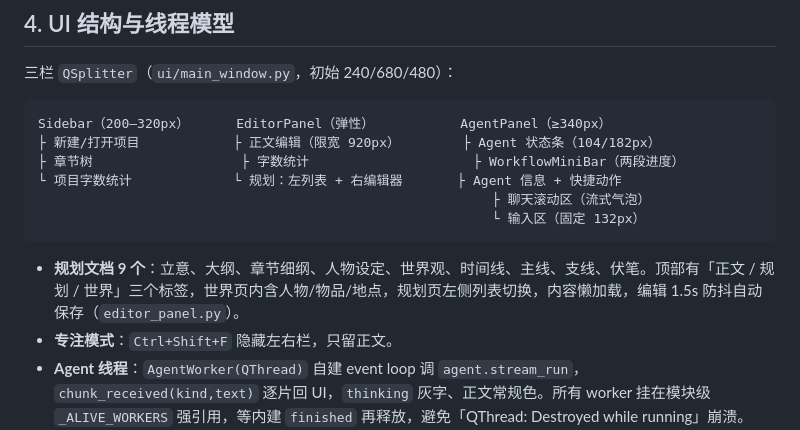
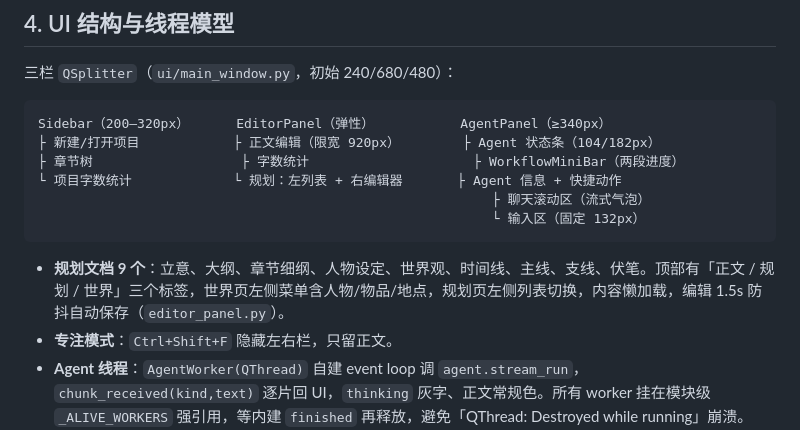
Before and after one commit to inkspilled/novel-writer, a Markdown page: docs/项目全貌与代码地图.md, the part around the change. Rendered like a GitHub page.

````diff
--- a/docs/项目全貌与代码地图.md
+++ b/docs/项目全貌与代码地图.md
@@ -78,7 +78,7 @@ Sidebar（200–320px）      EditorPanel（弹性）           AgentPanel（≥
                                                           └ 输入区（固定 132px）
 ```
 
-- **规划文档 9 个**：立意、大纲、章节细纲、人物设定、世界观、时间线、主线、支线、伏笔。顶部有「正文 / 规划 / 世界」三个标签，世界页内含人物/物品/地点，规划页左侧列表切换，内容懒加载，编辑 1.5s 防抖自动保存（`editor_panel.py`）。
+- **规划文档 9 个**：立意、大纲、章节细纲、人物设定、世界观、时间线、主线、支线、伏笔。顶部有「正文 / 规划 / 世界」三个标签，世界页左侧菜单含人物/物品/地点，规划页左侧列表切换，内容懒加载，编辑 1.5s 防抖自动保存（`editor_panel.py`）。
 - **专注模式**：`Ctrl+Shift+F` 隐藏左右栏，只留正文。
 - **Agent 线程**：`AgentWorker(QThread)` 自建 event loop 调 `agent.stream_run`，`chunk_received(kind,text)` 逐片回 UI，`thinking` 灰字、正文常规色。所有 worker 挂在模块级 `_ALIVE_WORKERS` 强引用，等内建 `finished` 再释放，避免「QThread: Destroyed while running」崩溃。
 - **工作流线程**：`WorkflowThread(QThread)` 在自身 loop 跑 `WorkflowRunner.run`，把 runner 的 3 个回调转成 Qt 信号（step_started/finished/error/progress/log/done/stopped）。停止 = 置 `_stop` + `task.cancel`，秒级中断 LLM 请求。
````
Also changed, not shown: README.md (+1 -1 lines), docs/UI设计审查.md (+1 -1 lines), docs/assets/ui/world-item.png, docs/assets/ui/world-location.png, 4 other files.
